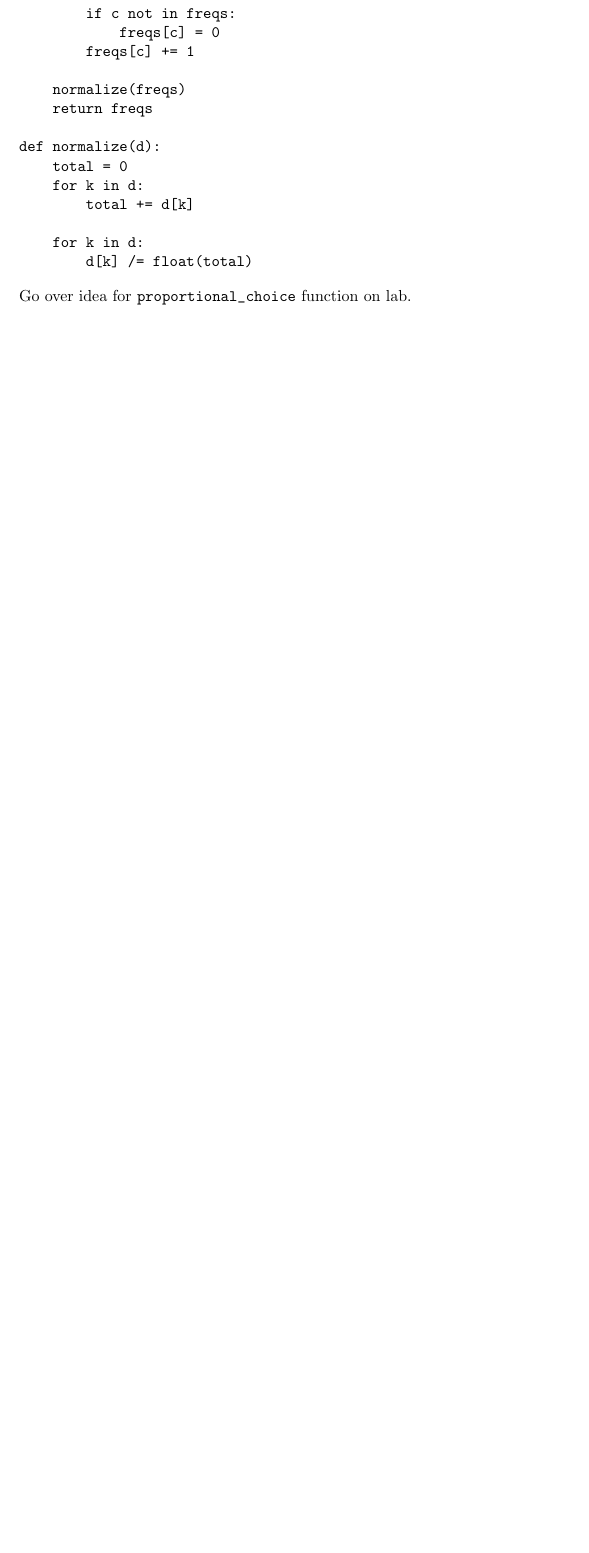
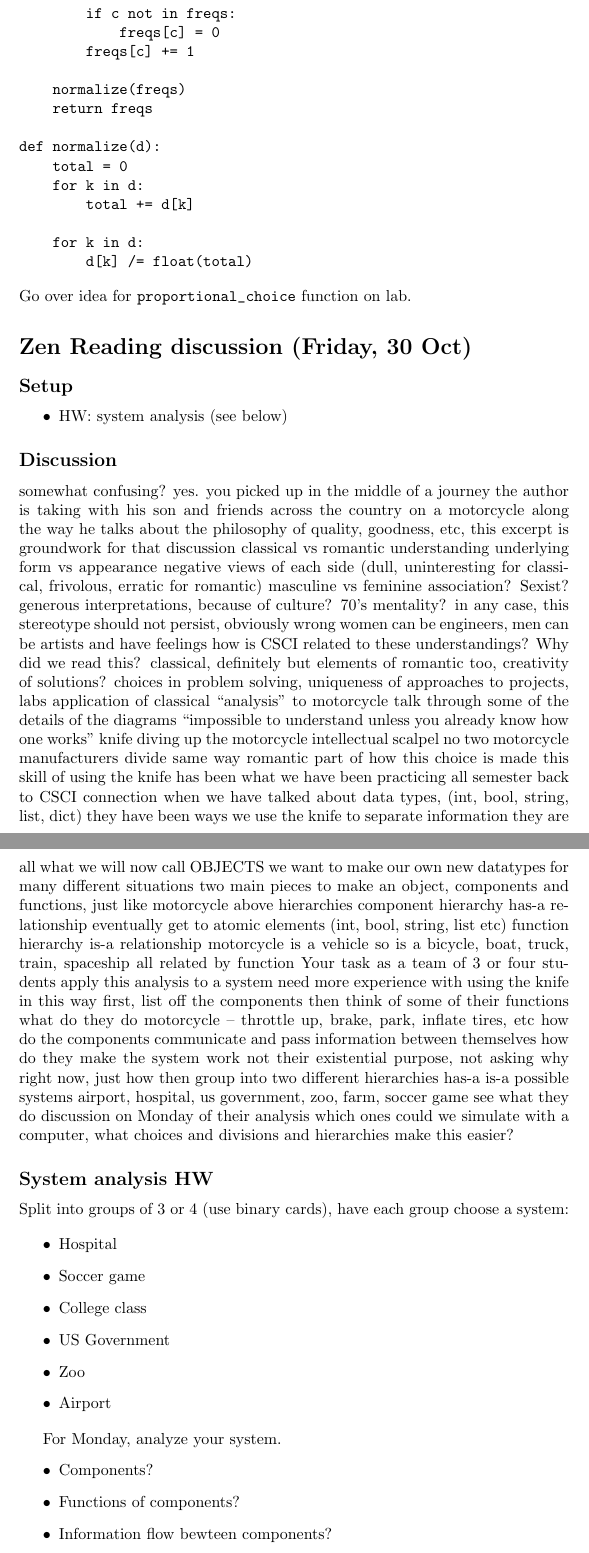
Before and after one commit to Hendrix-CS/csci150, a LaTeX document (lectures/class-notes.tex): part of page 29 of 29 before the commit and two parts of pages 29 and 30 of 31 after it, the two joined at a grey line, cut so that both start at the same text, the shorter picture padded with empty space. Compiled offline with pdfLaTeX.

Commit message:
some lecture notes

```diff
--- a/lectures/class-notes.tex
+++ b/lectures/class-notes.tex
@@ -1361,3 +1361,93 @@ def normalize(d):
         d[k] /= float(total)
 \end{verbatim}
 Go over idea for \verb|proportional_choice| function on lab.
+
+\section*{Zen Reading discussion (Friday, 30 Oct)}
+
+\subsection*{Setup}
+
+\begin{itemize}
+\item HW: system analysis (see below)
+\end{itemize}
+
+\subsection*{Discussion}
+
+somewhat confusing? yes.
+you picked up in the middle of a journey the author is taking with his son
+and friends across the country on a motorcycle
+along the way he talks about the philosophy of quality, goodness, etc,
+this excerpt is groundwork for that discussion
+classical vs romantic understanding
+underlying form vs appearance
+negative views of each side (dull, uninteresting for classical, frivolous, erratic for romantic)
+masculine vs feminine association? Sexist?
+generous interpretations, because of culture? 70’s mentality?
+in any case, this stereotype should not persist, obviously wrong
+women can be engineers, men can be artists and have feelings
+how is CSCI related to these understandings? Why did we read this?
+classical, definitely
+but elements of romantic too, creativity of solutions?
+choices in problem solving, uniqueness of approaches to projects, labs
+application of classical “analysis” to motorcycle
+talk through some of the details of the diagrams
+“impossible to understand unless you already know how one works”
+knife diving up the motorcycle
+intellectual scalpel
+no two motorcycle manufacturers divide same way
+romantic part of how this choice is made
+this skill of using the knife has been what we have been practicing all semester
+back to CSCI connection
+when we have talked about data types, (int, bool, string, list, dict)
+they have been ways we use the knife to separate information
+they are all what we will now call OBJECTS
+we want to make our own new datatypes for many different situations
+two main pieces to make an object, components and functions, just like motorcycle above
+hierarchies
+component hierarchy
+has-a relationship
+eventually get to atomic elements (int, bool, string, list etc)
+function hierarchy
+is-a relationship
+motorcycle is a vehicle
+so is a bicycle, boat, truck, train, spaceship
+all related by function
+Your task as a team of 3 or four students
+apply this analysis to a system
+need more experience with using the knife in this way
+first, list off the components
+then think of some of their functions
+what do they do
+motorcycle – throttle up, brake, park, inflate tires, etc
+how do the components communicate and pass information between themselves
+how do they make the system work
+not their existential purpose, not asking why right now, just how
+then group into two different hierarchies
+has-a
+is-a
+possible systems
+airport, hospital, us government, zoo, farm, soccer game
+see what they do
+discussion on Monday of their analysis
+which ones could we simulate with a computer,
+what choices and divisions and hierarchies make this easier?
+
+\subsection*{System analysis HW}
+
+Split into groups of 3 or 4 (use binary cards), have each group choose
+a system:
+
+\begin{itemize}
+\item Hospital
+\item Soccer game
+\item College class
+\item US Government
+\item Zoo
+\item Airport
+\end{itemize}
+
+For Monday, analyze your system.
+\begin{itemize}
+\item Components?
+\item Functions of components?
+\item Information flow bewteen components?
+\item Is-a hierarchy
```
Also changed, not shown: lectures/class-notes.tex (12 more changed lines).
